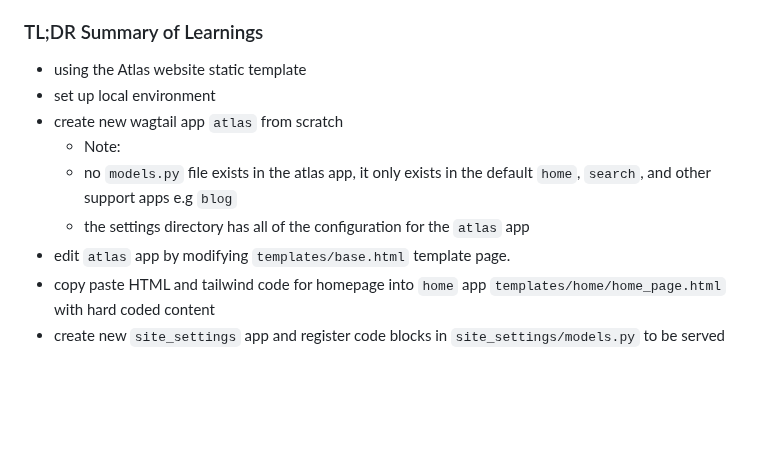
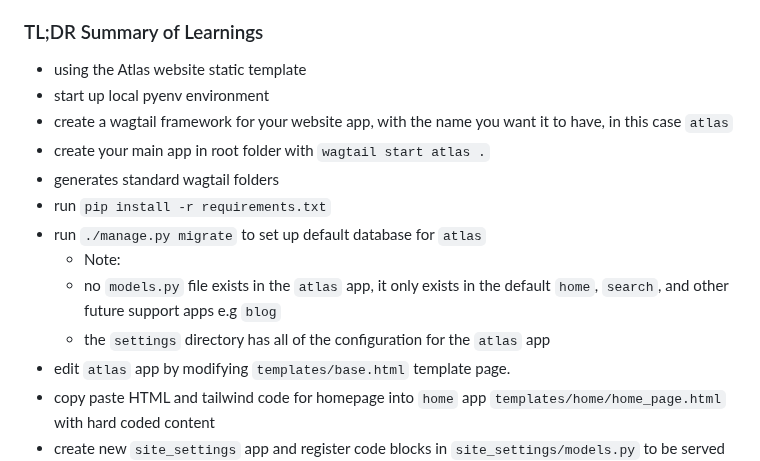
Before and after one commit to RobertWilliamsCymro/learn-wagtail-static-website, a Markdown page: README.md, the part around the change. Rendered like a GitHub page; blank space fills up the shorter version.

```diff
--- a/README.md
+++ b/README.md
@@ -45,11 +45,15 @@ source for static webpages: [Atlas - free TailwindCSS personal blog template](ht
 
 ### TL;DR Summary of Learnings
 - using the Atlas website static template
-- set up local environment
-- create new wagtail app `atlas` from scratch
+- start up local pyenv environment
+- create a wagtail framework for your website app, with the name you want it to have, in this case `atlas`
+- create your main app in root folder with `wagtail start atlas .`
+- generates standard wagtail folders
+- run `pip install -r requirements.txt`
+- run `./manage.py migrate` to set up default database for `atlas`
   -  Note:
-    - no `models.py` file exists in the atlas app, it only exists in the default `home`, `search`, and other support apps e.g `blog`
-    - the settings directory has all of the configuration for the `atlas` app
+    - no `models.py` file exists in the `atlas` app, it only exists in the default `home`, `search`, and other future support apps e.g `blog`
+    - the `settings` directory has all of the configuration for the `atlas` app
 - edit `atlas` app by modifying `templates/base.html` template page.
 - copy paste HTML and tailwind code for homepage into `home` app  `templates/home/home_page.html` with hard coded content
 - create new `site_settings` app and register code blocks in `site_settings/models.py` to be served on all webpages from `atlas/templates/base.html`
```
